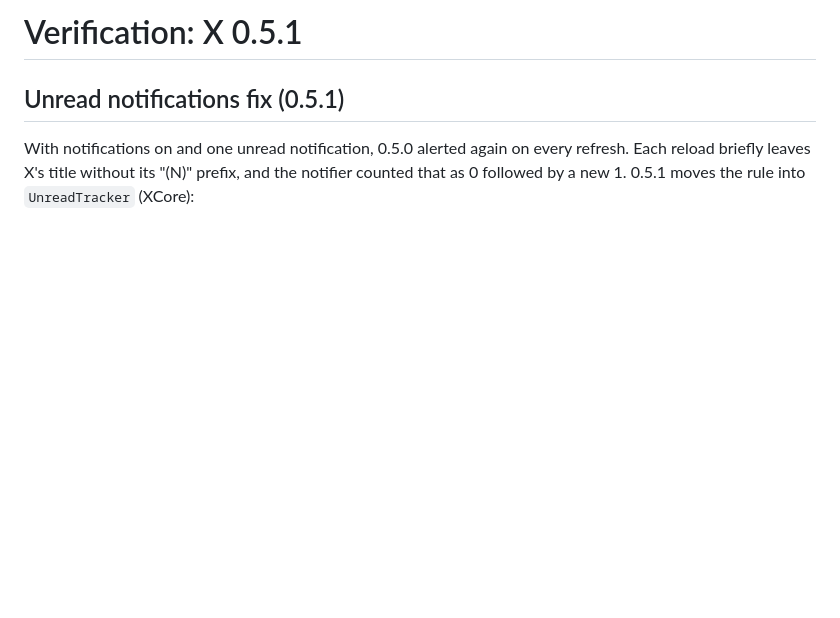
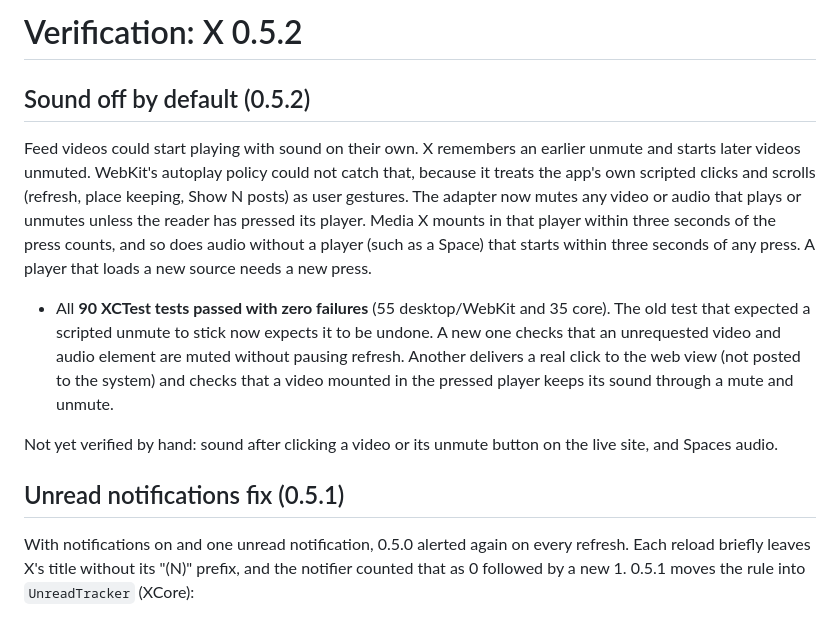
Before and after one commit to banastas/X, a Markdown page: docs/VERIFICATION.md, the part around the change. Rendered like a GitHub page; blank space fills up the shorter version.

Commit message:
Document 0.5.2: sound off by default
Co-Authored-By: Claude Opus 5.5 <noreply@anthropic.com>

```diff
--- a/docs/VERIFICATION.md
+++ b/docs/VERIFICATION.md
@@ -1,4 +1,13 @@
-# Verification: X 0.5.1
+# Verification: X 0.5.2
+
+## Sound off by default (0.5.2)
+
+Feed videos could start playing with sound on their own. X remembers an earlier unmute and starts later videos unmuted. WebKit's autoplay policy could not catch that, because it treats the app's own scripted clicks and scrolls (refresh, place keeping, Show N posts) as user gestures. The adapter now mutes any video or audio that plays or unmutes unless the reader has pressed its player. Media X mounts in that player within three seconds of the press counts, and so does audio without a player (such as a Space) that starts within three seconds of any press. A player that loads a new source needs a new press.
+
+- All **90 XCTest tests passed with zero failures** (55 desktop/WebKit and 35 core). The old test that expected a scripted unmute to stick now expects it to be undone. A new one checks that an unrequested video and audio element are muted without pausing refresh. Another delivers a real click to the web view (not posted to the system) and checks that a video mounted in the pressed player keeps its sound through a mute and unmute.
+
+Not yet verified by hand: sound after clicking a video or its unmute button on the live site, and Spaces audio.
+
 
 ## Unread notifications fix (0.5.1)
 
```
Also changed, not shown: 1 other file.
